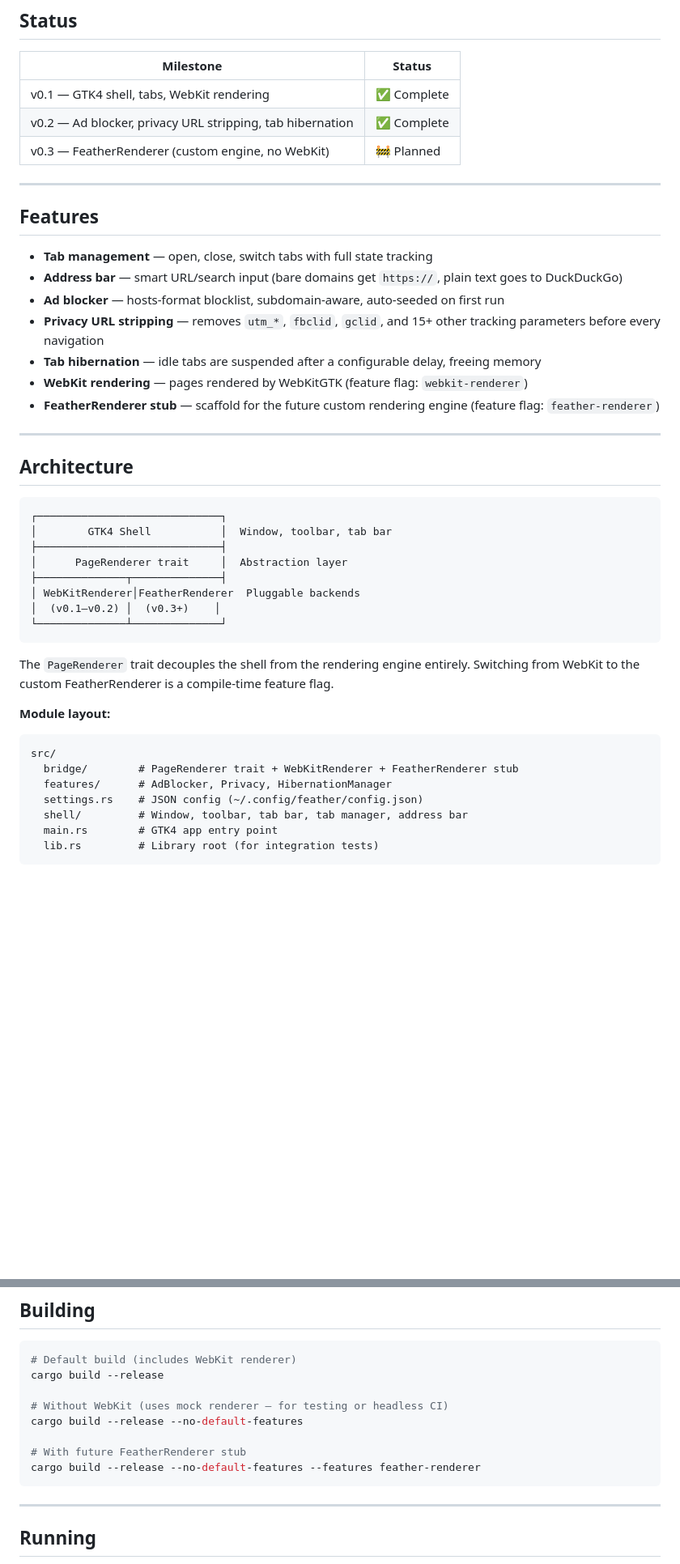
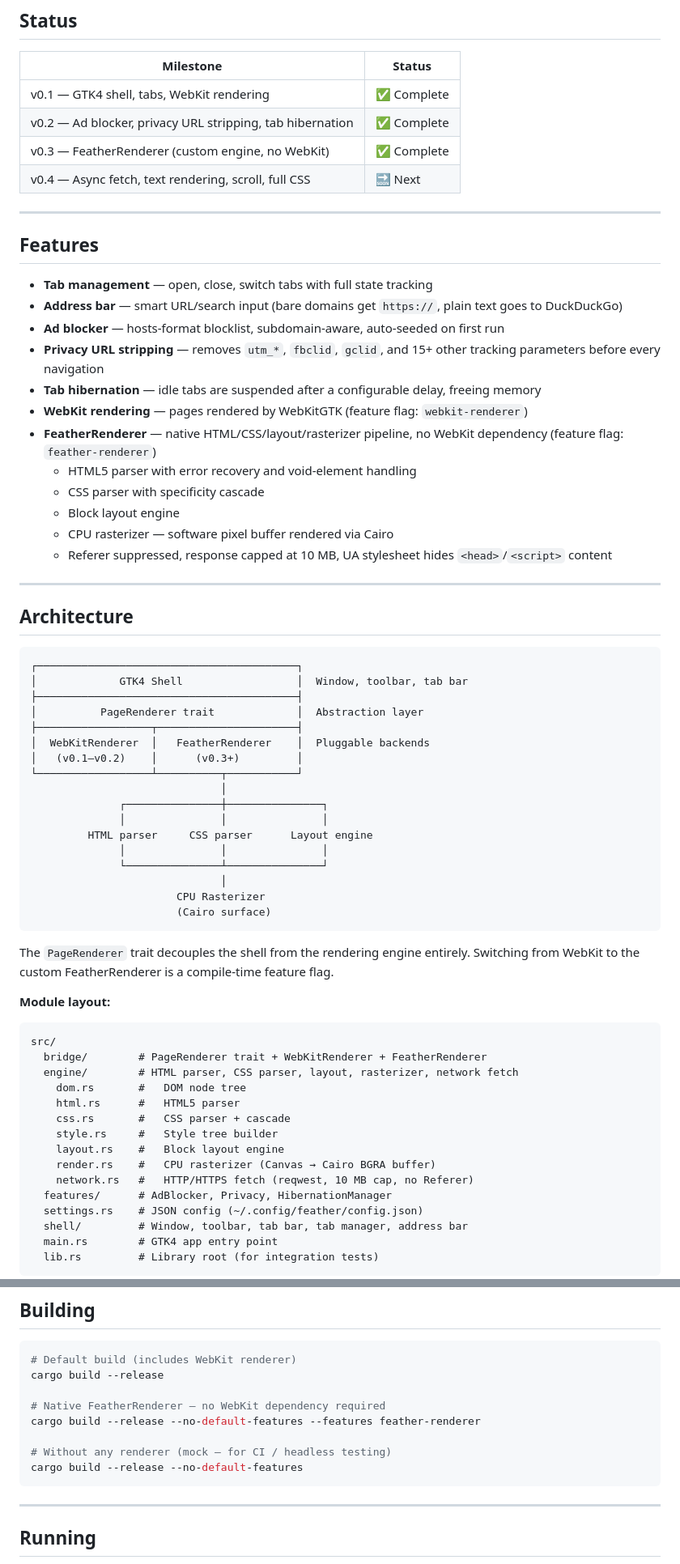
Before and after one commit to The-No-Hands-company/feather-browser, a Markdown page: README.md, 2 parts joined by grey strips. Shown at 81% size. Drawn GitHub-style; blank space fills up the shorter version.

Commit message:
docs: update README for v0.3 FeatherRenderer completion
Mark v0.3 complete, document engine architecture and module layout,
update build/test instructions, known limitations, and roadmap.

Co-Authored-By: Claude Sonnet 4.6 <noreply@anthropic.com>
Claude-Session: https://claude.ai/code/session_01YW8MPPNdQEG3xBBKmjrrwz

````diff
--- a/README.md
+++ b/README.md
@@ -24,7 +24,8 @@ Feather Browser is developed by [The No Hands Company](https://tnhc.dev) under t
 |-----------|--------|
 | v0.1 — GTK4 shell, tabs, WebKit rendering | ✅ Complete |
 | v0.2 — Ad blocker, privacy URL stripping, tab hibernation | ✅ Complete |
-| v0.3 — FeatherRenderer (custom engine, no WebKit) | 🚧 Planned |
+| v0.3 — FeatherRenderer (custom engine, no WebKit) | ✅ Complete |
+| v0.4 — Async fetch, text rendering, scroll, full CSS | 🔜 Next |
 
 ---
 
@@ -36,21 +37,35 @@ Feather Browser is developed by [The No Hands Company](https://tnhc.dev) under t
 - **Privacy URL stripping** — removes `utm_*`, `fbclid`, `gclid`, and 15+ other tracking parameters before every navigation
 - **Tab hibernation** — idle tabs are suspended after a configurable delay, freeing memory
 - **WebKit rendering** — pages rendered by WebKitGTK (feature flag: `webkit-renderer`)
-- **FeatherRenderer stub** — scaffold for the future custom rendering engine (feature flag: `feather-renderer`)
+- **FeatherRenderer** — native HTML/CSS/layout/rasterizer pipeline, no WebKit dependency (feature flag: `feather-renderer`)
+  - HTML5 parser with error recovery and void-element handling
+  - CSS parser with specificity cascade
+  - Block layout engine
+  - CPU rasterizer — software pixel buffer rendered via Cairo
+  - Referer suppressed, response capped at 10 MB, UA stylesheet hides `<head>`/`<script>` content
 
 ---
 
 ## Architecture
 
 ```
-┌─────────────────────────────┐
-│        GTK4 Shell           │  Window, toolbar, tab bar
-├─────────────────────────────┤
-│      PageRenderer trait     │  Abstraction layer
-├──────────────┬──────────────┤
-│ WebKitRenderer│FeatherRenderer  Pluggable backends
-│  (v0.1–v0.2) │  (v0.3+)    │
-└──────────────┴──────────────┘
+┌─────────────────────────────────────────┐
+│             GTK4 Shell                  │  Window, toolbar, tab bar
+├─────────────────────────────────────────┤
+│          PageRenderer trait             │  Abstraction layer
+├──────────────────┬──────────────────────┤
+│  WebKitRenderer  │   FeatherRenderer    │  Pluggable backends
+│   (v0.1–v0.2)    │      (v0.3+)         │
+└──────────────────┴──────────┬───────────┘
+                              │
+              ┌───────────────┼───────────────┐
+              │               │               │
+         HTML parser     CSS parser      Layout engine
+              │               │               │
+              └───────────────┴───────────────┘
+                              │
+                       CPU Rasterizer
+                       (Cairo surface)
 ```
 
 The `PageRenderer` trait decouples the shell from the rendering engine entirely. Switching from WebKit to the custom FeatherRenderer is a compile-time feature flag.
@@ -59,7 +74,15 @@ The `PageRenderer` trait decouples the shell from the rendering engine entirely.
 
 ```
 src/
-  bridge/        # PageRenderer trait + WebKitRenderer + FeatherRenderer stub
+  bridge/        # PageRenderer trait + WebKitRenderer + FeatherRenderer
+  engine/        # HTML parser, CSS parser, layout, rasterizer, network fetch
+    dom.rs       #   DOM node tree
+    html.rs      #   HTML5 parser
+    css.rs       #   CSS parser + cascade
+    style.rs     #   Style tree builder
+    layout.rs    #   Block layout engine
+    render.rs    #   CPU rasterizer (Canvas → Cairo BGRA buffer)
+    network.rs   #   HTTP/HTTPS fetch (reqwest, 10 MB cap, no Referer)
   features/      # AdBlocker, Privacy, HibernationManager
   settings.rs    # JSON config (~/.config/feather/config.json)
   shell/         # Window, toolbar, tab bar, tab manager, address bar
@@ -101,11 +124,11 @@ sudo pacman -S gtk4 webkit2gtk-4.1
 # Default build (includes WebKit renderer)
 cargo build --release
 
-# Without WebKit (uses mock renderer — for testing or headless CI)
+# Native FeatherRenderer — no WebKit dependency required
+cargo build --release --no-default-features --features feather-renderer
+
+# Without any renderer (mock — for CI / headless testing)
 cargo build --release --no-default-features
-
-# With future FeatherRenderer stub
-cargo build --release --no-default-features --features feather-renderer
 ```
 
 ---
````
Also changed, not shown: other parts of README.md (+14 -6 lines).
